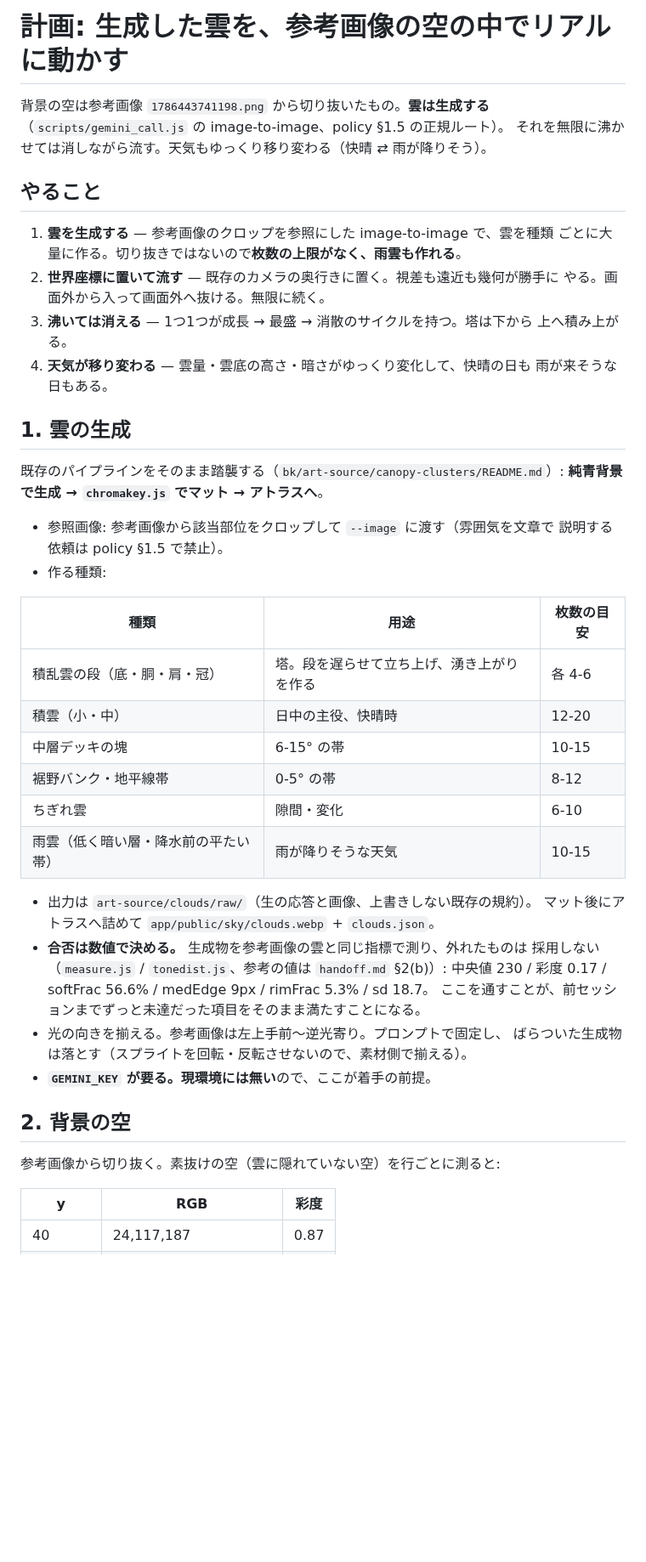
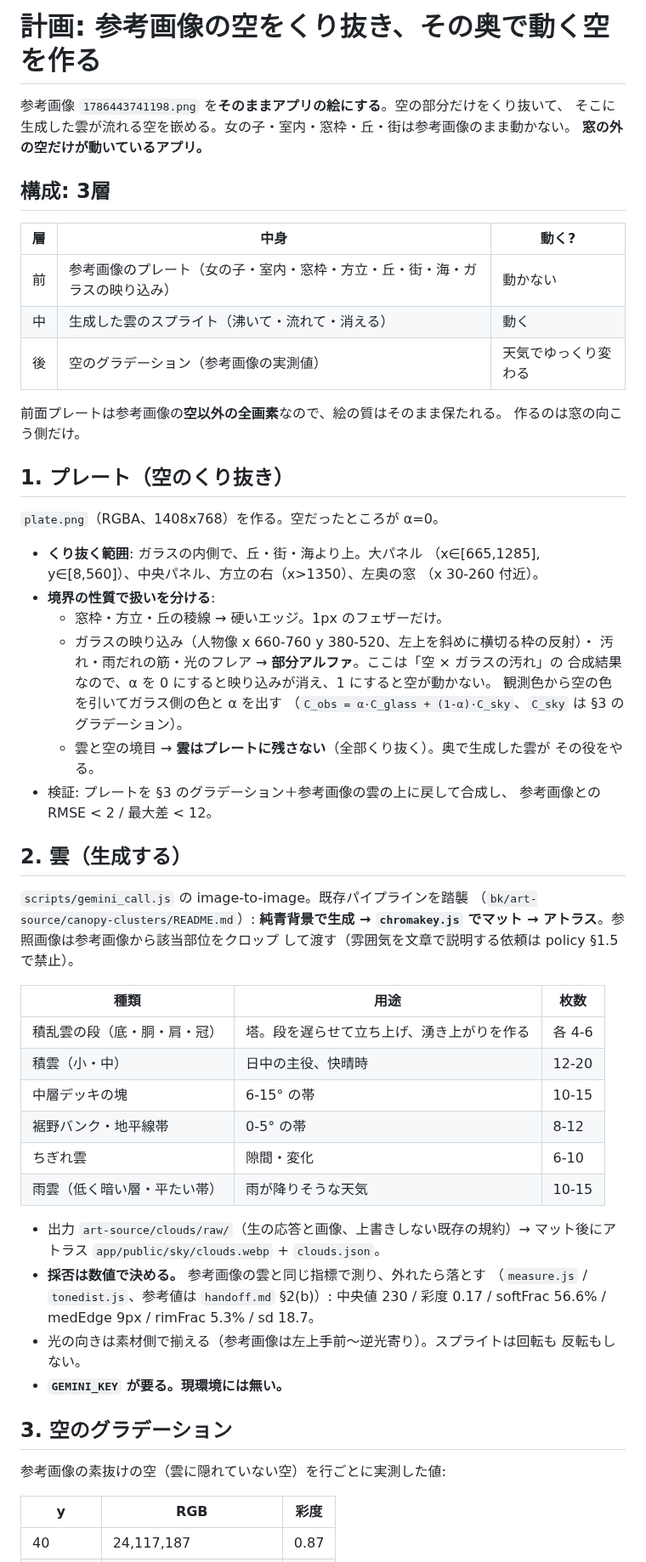
Before and after one commit to amanesf/sakura, a Markdown page: image-sky-plan.md, the part around one of its changes. Shown at 85% size. Rendered like a GitHub page; blank space fills up the shorter version.

```diff
--- a/image-sky-plan.md
+++ b/image-sky-plan.md
@@ -1,51 +1,67 @@
-# 計画: 生成した雲を、参考画像の空の中でリアルに動かす
+# 計画: 参考画像の空をくり抜き、その奥で動く空を作る
 
-背景の空は参考画像 `1786443741198.png` から切り抜いたもの。**雲は生成する**
-（`scripts/gemini_call.js` の image-to-image、policy §1.5 の正規ルート）。
-それを無限に沸かせては消しながら流す。天気もゆっくり移り変わる（快晴 ⇄ 雨が降りそう）。
+参考画像 `1786443741198.png` を**そのままアプリの絵にする**。空の部分だけをくり抜いて、
+そこに生成した雲が流れる空を嵌める。女の子・室内・窓枠・丘・街は参考画像のまま動かない。
+**窓の外の空だけが動いているアプリ。**
 
-## やること
+## 構成: 3層
 
-1. **雲を生成する** — 参考画像のクロップを参照にした image-to-image で、雲を種類
-   ごとに大量に作る。切り抜きではないので**枚数の上限がなく、雨雲も作れる**。
-2. **世界座標に置いて流す** — 既存のカメラの奥行きに置く。視差も遠近も幾何が勝手に
-   やる。画面外から入って画面外へ抜ける。無限に続く。
-3. **沸いては消える** — 1つ1つが成長 → 最盛 → 消散のサイクルを持つ。塔は下から
-   上へ積み上がる。
-4. **天気が移り変わる** — 雲量・雲底の高さ・暗さがゆっくり変化して、快晴の日も
-   雨が来そうな日もある。
+| 層 | 中身 | 動く? |
+|---|---|---|
+| 前 | 参考画像のプレート（女の子・室内・窓枠・方立・丘・街・海・ガラスの映り込み） | 動かない |
+| 中 | 生成した雲のスプライト（沸いて・流れて・消える） | 動く |
+| 後 | 空のグラデーション（参考画像の実測値） | 天気でゆっくり変わる |
 
-## 1. 雲の生成
+前面プレートは参考画像の**空以外の全画素**なので、絵の質はそのまま保たれる。
+作るのは窓の向こう側だけ。
 
-既存のパイプラインをそのまま踏襲する（`bk/art-source/canopy-clusters/README.md`）:
-**純青背景で生成 → `chromakey.js` でマット → アトラスへ**。
+## 1. プレート（空のくり抜き）
 
-- 参照画像: 参考画像から該当部位をクロップして `--image` に渡す（雰囲気を文章で
-  説明する依頼は policy §1.5 で禁止）。
-- 作る種類:
+`plate.png`（RGBA、1408x768）を作る。空だったところが α=0。
 
-| 種類 | 用途 | 枚数の目安 |
+- **くり抜く範囲**: ガラスの内側で、丘・街・海より上。大パネル
+  （x∈[665,1285], y∈[8,560]）、中央パネル、方立の右（x>1350）、左奥の窓
+  （x 30-260 付近）。
+- **境界の性質で扱いを分ける**:
+  - 窓枠・方立・丘の稜線 → 硬いエッジ。1px のフェザーだけ。
+  - ガラスの映り込み（人物像 x 660-760 y 380-520、左上を斜めに横切る枠の反射）・
+    汚れ・雨だれの筋・光のフレア → **部分アルファ**。ここは「空 × ガラスの汚れ」の
+    合成結果なので、α を 0 にすると映り込みが消え、1 にすると空が動かない。
+    観測色から空の色を引いてガラス側の色と α を出す
+    （`C_obs = α·C_glass + (1-α)·C_sky`、`C_sky` は §3 のグラデーション）。
+  - 雲と空の境目 → **雲はプレートに残さない**（全部くり抜く）。奥で生成した雲が
+    その役をやる。
+- 検証: プレートを §3 のグラデーション＋参考画像の雲の上に戻して合成し、
+  参考画像との RMSE < 2 / 最大差 < 12。
+
+## 2. 雲（生成する）
+
+`scripts/gemini_call.js` の image-to-image。既存パイプラインを踏襲
+（`bk/art-source/canopy-clusters/README.md`）: **純青背景で生成 →
+`chromakey.js` でマット → アトラス**。参照画像は参考画像から該当部位をクロップ
+して渡す（雰囲気を文章で説明する依頼は policy §1.5 で禁止）。
+
+| 種類 | 用途 | 枚数 |
 |---|---|---|
 | 積乱雲の段（底・胴・肩・冠） | 塔。段を遅らせて立ち上げ、湧き上がりを作る | 各 4-6 |
 | 積雲（小・中） | 日中の主役、快晴時 | 12-20 |
 | 中層デッキの塊 | 6-15° の帯 | 10-15 |
 | 裾野バンク・地平線帯 | 0-5° の帯 | 8-12 |
 | ちぎれ雲 | 隙間・変化 | 6-10 |
-| 雨雲（低く暗い層・降水前の平たい帯） | 雨が降りそうな天気 | 10-15 |
+| 雨雲（低く暗い層・平たい帯） | 雨が降りそうな天気 | 10-15 |
 
-- 出力は `art-source/clouds/raw/`（生の応答と画像、上書きしない既存の規約）。
-  マット後にアトラスへ詰めて `app/public/sky/clouds.webp` + `clouds.json`。
-- **合否は数値で決める。** 生成物を参考画像の雲と同じ指標で測り、外れたものは
-  採用しない（`measure.js` / `tonedist.js`、参考の値は `handoff.md` §2(b)）:
+- 出力 `art-source/clouds/raw/`（生の応答と画像、上書きしない既存の規約）→
+  マット後にアトラス `app/public/sky/clouds.webp` + `clouds.json`。
+- **採否は数値で決める。** 参考画像の雲と同じ指標で測り、外れたら落とす
+  （`measure.js` / `tonedist.js`、参考値は `handoff.md` §2(b)）:
   中央値 230 / 彩度 0.17 / softFrac 56.6% / medEdge 9px / rimFrac 5.3% / sd 18.7。
-  ここを通すことが、前セッションまでずっと未達だった項目をそのまま満たすことになる。
-- 光の向きを揃える。参考画像は左上手前〜逆光寄り。プロンプトで固定し、
-  ばらついた生成物は落とす（スプライトを回転・反転させないので、素材側で揃える）。
-- **`GEMINI_KEY` が要る。現環境には無い**ので、ここが着手の前提。
+- 光の向きは素材側で揃える（参考画像は左上手前〜逆光寄り）。スプライトは回転も
+  反転もしない。
+- **`GEMINI_KEY` が要る。現環境には無い。**
 
-## 2. 背景の空
+## 3. 空のグラデーション
 
-参考画像から切り抜く。素抜けの空（雲に隠れていない空）を行ごとに測ると:
+参考画像の素抜けの空（雲に隠れていない空）を行ごとに実測した値:
 
 | y | RGB | 彩度 |
 |---|---|---|
```
Also changed, not shown: other parts of image-sky-plan.md (+31 -26 lines).
